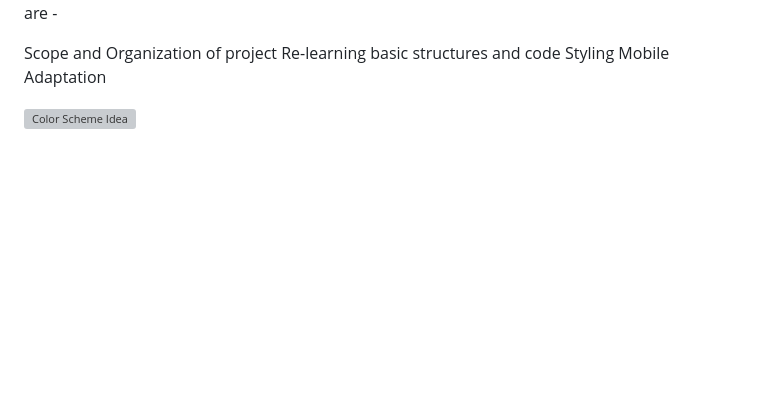
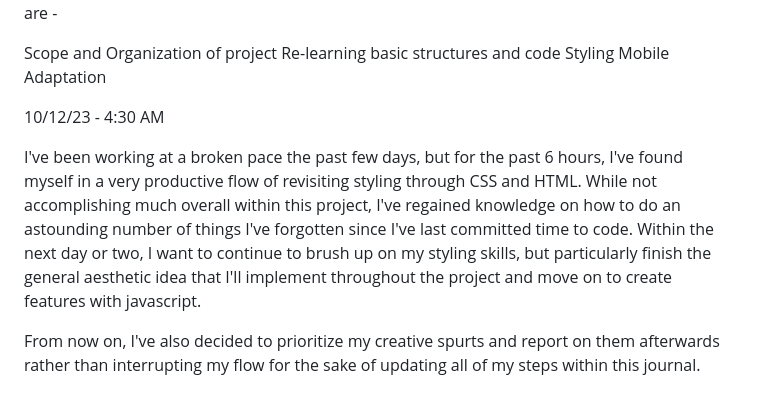
Before and after one commit to Sam-T-G/Reforge-Journey, a Markdown page: Reforge Journey Journal Entries.md, the part around the change. Rendered like a GitHub page; blank space fills up the shorter version; grey boxes are pictures that could not be loaded.

Commit message:
Journal Addition

```diff
--- a/Reforge Journey Journal Entries.md
+++ b/Reforge Journey Journal Entries.md
@@ -59,4 +59,8 @@ Re-learning basic structures and code
 Styling
 Mobile Adaptation
 
-![Color Scheme Idea](/Reforge-Journey/assets/images/journal-images/colorscheme.png.png)
+10/12/23 - 4:30 AM
+
+I've been working at a broken pace the past few days, but for the past 6 hours, I've found myself in a very productive flow of revisiting styling through CSS and HTML. While not accomplishing much overall within this project, I've regained knowledge on how to do an astounding number of things I've forgotten since I've last committed time to code. Within the next day or two, I want to continue to brush up on my styling skills, but particularly finish the general aesthetic idea that I'll implement throughout the project and move on to create features with javascript.
+
+From now on, I've also decided to prioritize my creative spurts and report on them afterwards rather than interrupting my flow for the sake of updating all of my steps within this journal.
```
